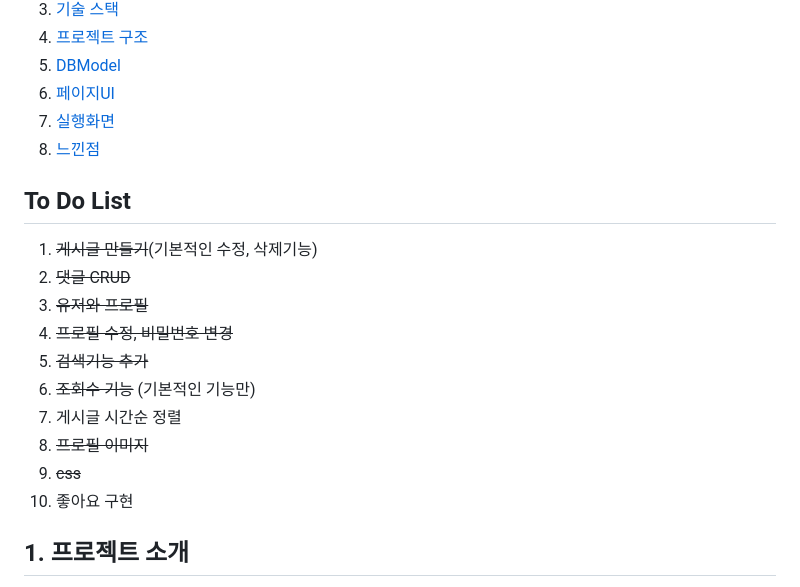
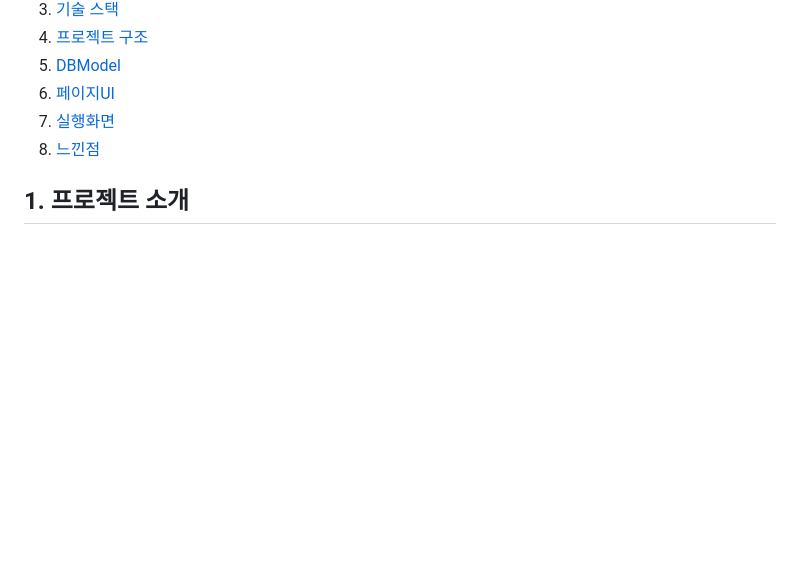
Before and after one commit to bnbbbb/DjangoGYM, a Markdown page: README.md, the part around the change. Rendered like a GitHub page; blank space fills up the shorter version.

```diff
--- a/README.md
+++ b/README.md
@@ -11,17 +11,6 @@
 7. [실행화면](#7-실행화면)
 8. [느낀점](#8-느낀점)
 
-## To Do List
-1. ~~게시글 만들기~~(기본적인 수정, 삭제기능)
-2. ~~댓글 CRUD~~
-3. ~~유저와 프로필~~
-4. ~~프로필 수정, 비밀번호 변경~~
-5. ~~검색기능 추가~~
-6. ~~조회수 기능~~ (기본적인 기능만)
-7. 게시글 시간순 정렬
-8. ~~프로필 이미지~~
-9. ~~css~~
-10. 좋아요 구현
 
 ## 1. 프로젝트 소개
 - 유저는 헬스장게시판에 직접 댓글을 달 수 있습니다.
```
